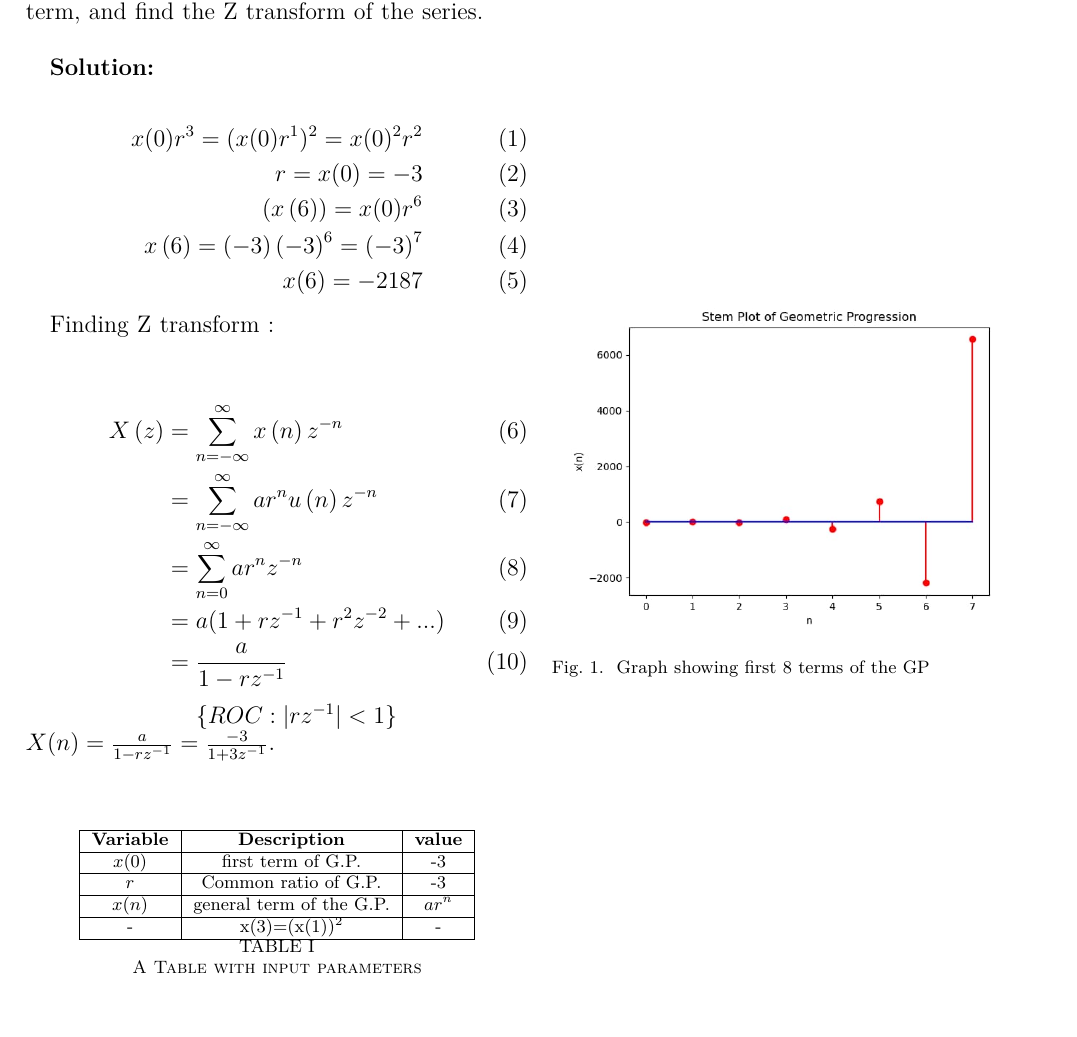
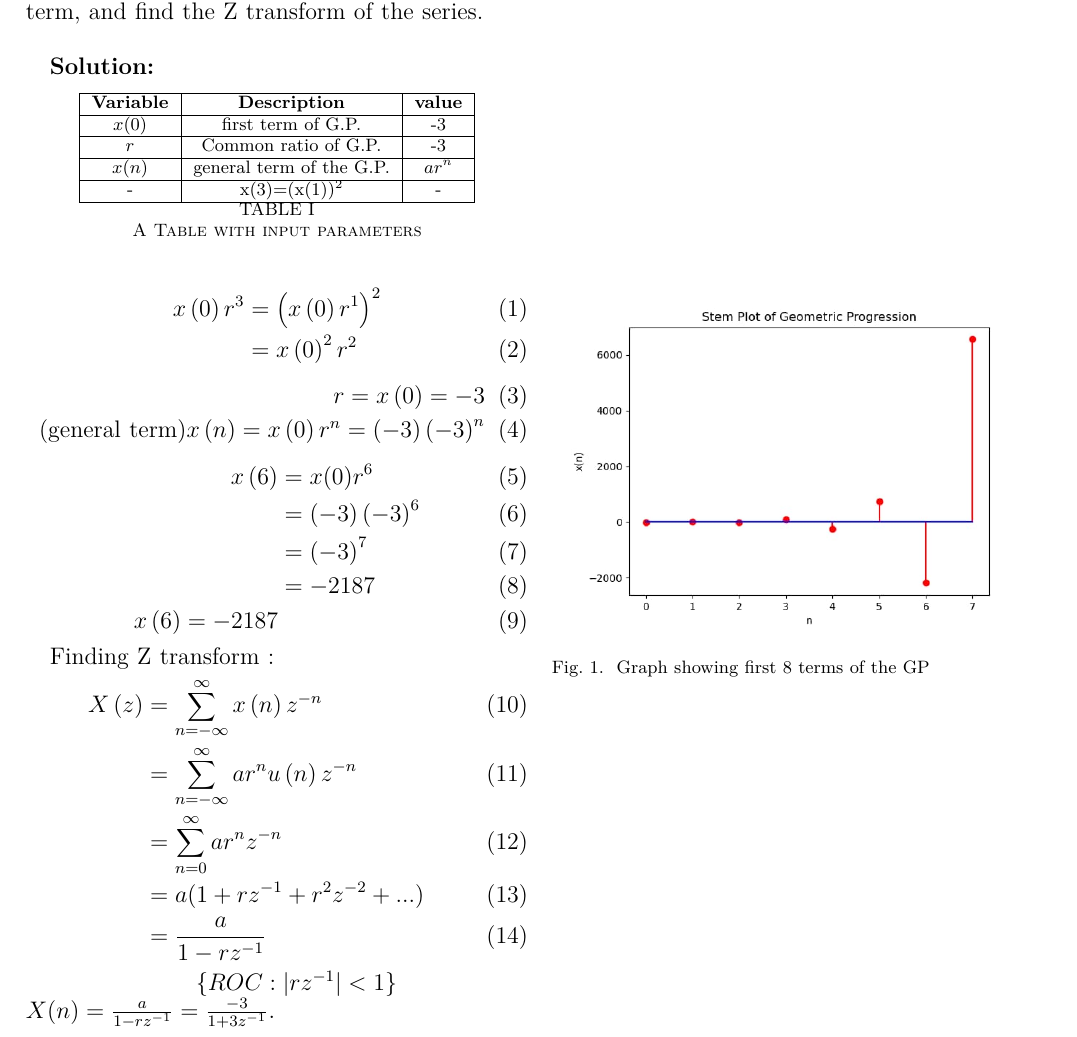
Before and after one commit to AmarnathKarthik286/discrete, a LaTeX paper (discrete1.tex): part of the page, cut so that both start at the same text. The pictures show the PDF file discrete1.pdf that the author committed with the source.

Commit message:
Add files via upload

```diff
--- a/discrete1.tex
+++ b/discrete1.tex
@@ -20,10 +20,18 @@
 \bibliographystyle{IEEEtran}
 \textbf{Question:} \\ \\The $4^{th}$ term of a G.P. is square of its second term, and the first term is -3. Determine its $7^{th}$ term, and find the Z transform of the series.\\
 
-\textbf{Solution:} \\
+\textbf{Solution:}
+\input{tables/inputparameters}
 \begin{align}
- x(0)r^{3}=(x(0)r^{1})^2=x(0)^2r^2\\
-r=x(0)=-3\\
-(x\brak6)=x(0)r^{6}\\
-x\brak6=\brak{-3}\brak{-3}^6=\brak{-3}^7\\
-x(6)=-2187
+ x\brak0r^{3}&=\brak{x\brak0r^{1}}^2\\
+ &=x\brak0^2r^2
+ \end{align}
+\begin{align}
+r=x\brak0=-3\\
+(\text{general term} )x\brak{n}=x\brak0r^n=\brak{-3}\brak{-3}^n
+\end{align}
+\begin{align}
+x\brak6 & =x(0)r^{6}\\
+& =\brak{-3}\brak{-3}^6\\
+& =\brak{-3}^7\\
+& =-2187\\
```
Also changed, not shown: discrete1.pdf, discrete1.tex (6 more changed lines), 1 other file.
